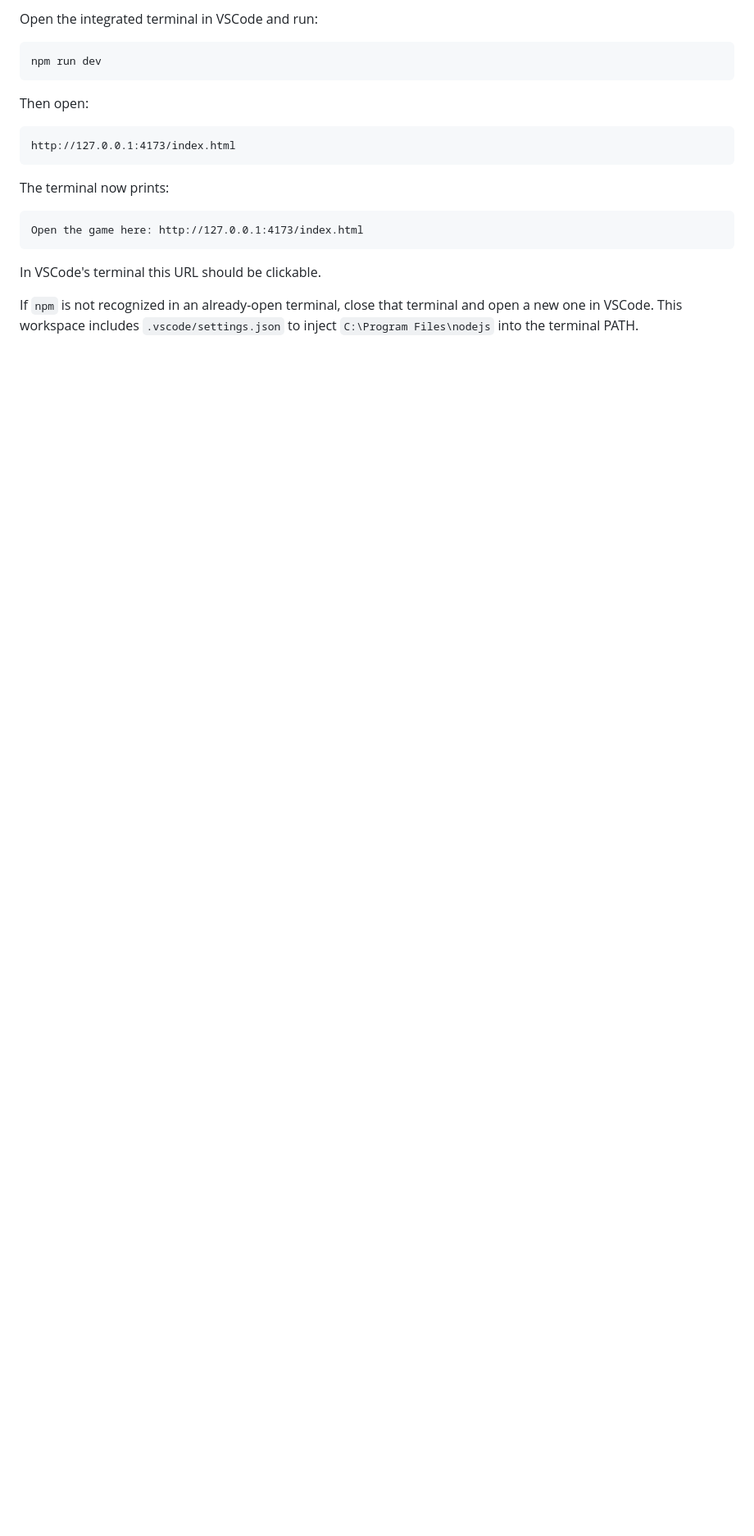
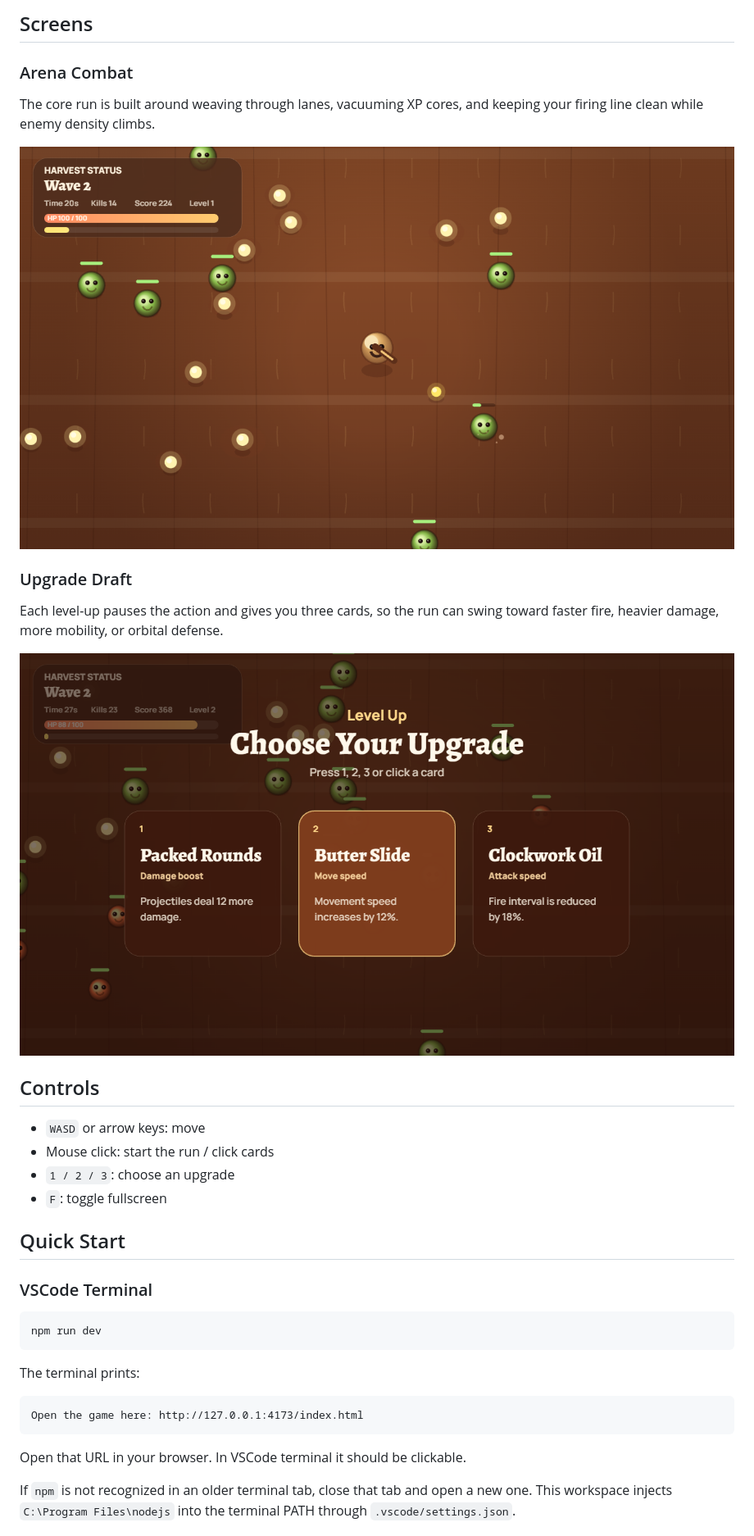
Before and after one commit to Sanssssssssssssssss/Potato_Game-, a Markdown page: README.md, the part around the change printed below. Shown: that part at 82% size. Rendered like a GitHub page; pictures changed too: assets/readme/combat.png (added), assets/readme/upgrade.png (added); blank space fills up the shorter version.

Commit message:
Refresh README with gameplay presentation

````diff
--- a/README.md
+++ b/README.md
@@ -16,23 +15,40 @@ Spud Arena is a polished, no-build browser survival shooter inspired by Brotato.
 
-Open the integrated terminal in VSCode and run:
+## Screens
+
+### Arena Combat
+
+The core run is built around weaving through lanes, vacuuming XP cores, and keeping your firing line clean while enemy density climbs.
+
+![Arena Combat](assets/readme/combat.png)
+
+### Upgrade Draft
+
+Each level-up pauses the action and gives you three cards, so the run can swing toward faster fire, heavier damage, more mobility, or orbital defense.
+
+![Upgrade Draft](assets/readme/upgrade.png)
+
+## Controls
+
+- `WASD` or arrow keys: move
+- Mouse click: start the run / click cards
+- `1 / 2 / 3`: choose an upgrade
+- `F`: toggle fullscreen
+
+## Quick Start
+
+### VSCode Terminal
 
 ```powershell
 npm run dev
 ```
 
-Then open:
-
-```text
-http://127.0.0.1:4173/index.html
-```
-
-The terminal now prints:
+The terminal prints:
 
 ```text
 Open the game here: http://127.0.0.1:4173/index.html
 ```
 
-In VSCode's terminal this URL should be clickable.
+Open that URL in your browser. In VSCode terminal it should be clickable.
 
-If `npm` is not recognized in an already-open terminal, close that terminal and open a new one in VSCode. This workspace includes `.vscode/settings.json` to inject `C:\Program Files\nodejs` into the terminal PATH.
+If `npm` is not recognized in an older terminal tab, close that tab and open a new one. This workspace injects `C:\Program Files\nodejs` into the terminal PATH through `.vscode/settings.json`.
 
````
Also changed, not shown: other parts of README.md (+22 -32 lines), progress.md (+1 -0 lines).
